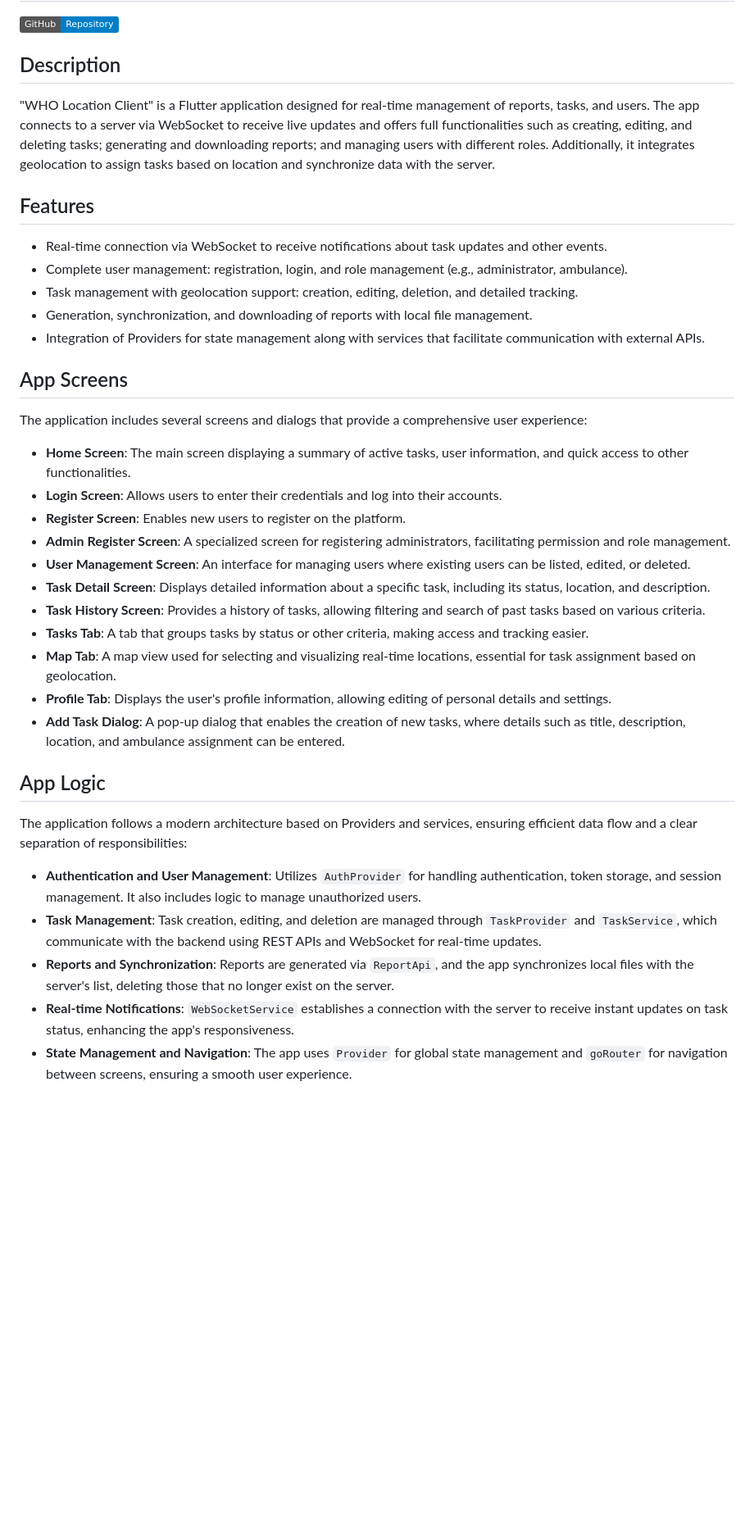
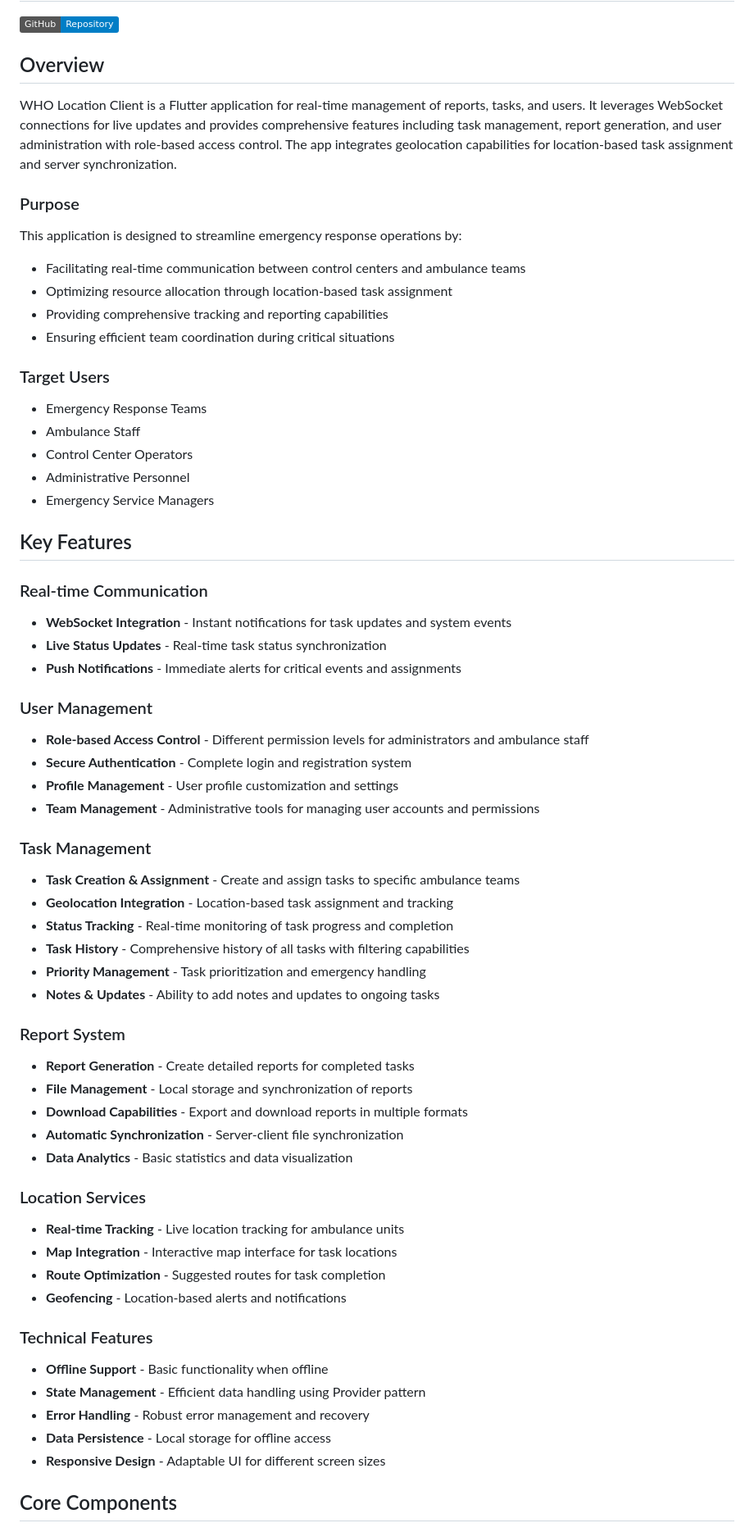
Before and after one commit to Unaiigartua/who_location_app, a Markdown page: README.md, the part around the change printed below. Shown: that part at 82% size. GitHub-like rendering; badges without logos; blank space fills up the shorter version.

Commit message:
Enhance the README documentaion.

```diff
--- a/README.md
+++ b/README.md
@@ -2,40 +2,64 @@
 
 [![GitHub Repository](https://img.shields.io/badge/GitHub-Repository-blue.svg)](https://github.com/Unaiigartua/who_location_app)
 
-## Description
+## Overview
 
-"WHO Location Client" is a Flutter application designed for real-time management of reports, tasks, and users. The app connects to a server via WebSocket to receive live updates and offers full functionalities such as creating, editing, and deleting tasks; generating and downloading reports; and managing users with different roles. Additionally, it integrates geolocation to assign tasks based on location and synchronize data with the server.
+WHO Location Client is a Flutter application for real-time management of reports, tasks, and users. It leverages WebSocket connections for live updates and provides comprehensive features including task management, report generation, and user administration with role-based access control. The app integrates geolocation capabilities for location-based task assignment and server synchronization.
 
-## Features
+### Purpose
+This application is designed to streamline emergency response operations by:
+- Facilitating real-time communication between control centers and ambulance teams
+- Optimizing resource allocation through location-based task assignment
+- Providing comprehensive tracking and reporting capabilities
+- Ensuring efficient team coordination during critical situations
 
-- Real-time connection via WebSocket to receive notifications about task updates and other events.
-- Complete user management: registration, login, and role management (e.g., administrator, ambulance).
-- Task management with geolocation support: creation, editing, deletion, and detailed tracking.
-- Generation, synchronization, and downloading of reports with local file management.
-- Integration of Providers for state management along with services that facilitate communication with external APIs.
+### Target Users
+- Emergency Response Teams
+- Ambulance Staff
+- Control Center Operators
+- Administrative Personnel
+- Emergency Service Managers
 
-## App Screens
+## Key Features
 
-The application includes several screens and dialogs that provide a comprehensive user experience:
+### Real-time Communication
+- **WebSocket Integration** - Instant notifications for task updates and system events
+- **Live Status Updates** - Real-time task status synchronization
+- **Push Notifications** - Immediate alerts for critical events and assignments
 
-- **Home Screen**: The main screen displaying a summary of active tasks, user information, and quick access to other functionalities.
-- **Login Screen**: Allows users to enter their credentials and log into their accounts.
-- **Register Screen**: Enables new users to register on the platform.
-- **Admin Register Screen**: A specialized screen for registering administrators, facilitating permission and role management.
-- **User Management Screen**: An interface for managing users where existing users can be listed, edited, or deleted.
-- **Task Detail Screen**: Displays detailed information about a specific task, including its status, location, and description.
-- **Task History Screen**: Provides a history of tasks, allowing filtering and search of past tasks based on various criteria.
-- **Tasks Tab**: A tab that groups tasks by status or other criteria, making access and tracking easier.
-- **Map Tab**: A map view used for selecting and visualizing real-time locations, essential for task assignment based on geolocation.
-- **Profile Tab**: Displays the user's profile information, allowing editing of personal details and settings.
-- **Add Task Dialog**: A pop-up dialog that enables the creation of new tasks, where details such as title, description, location, and ambulance assignment can be entered.
+### User Management
+- **Role-based Access Control** - Different permission levels for administrators and ambulance staff
+- **Secure Authentication** - Complete login and registration system
+- **Profile Management** - User profile customization and settings
+- **Team Management** - Administrative tools for managing user accounts and permissions
 
-## App Logic
+### Task Management
+- **Task Creation & Assignment** - Create and assign tasks to specific ambulance teams
+- **Geolocation Integration** - Location-based task assignment and tracking
+- **Status Tracking** - Real-time monitoring of task progress and completion
+- **Task History** - Comprehensive history of all tasks with filtering capabilities
+- **Priority Management** - Task prioritization and emergency handling
+- **Notes & Updates** - Ability to add notes and updates to ongoing tasks
 
-The application follows a modern architecture based on Providers and services, ensuring efficient data flow and a clear separation of responsibilities:
+### Report System
+- **Report Generation** - Create detailed reports for completed tasks
+- **File Management** - Local storage and synchronization of reports
+- **Download Capabilities** - Export and download reports in multiple formats
+- **Automatic Synchronization** - Server-client file synchronization
+- **Data Analytics** - Basic statistics and data visualization
 
-- **Authentication and User Management**: Utilizes `AuthProvider` for handling authentication, token storage, and session management. It also includes logic to manage unauthorized users.
-- **Task Management**: Task creation, editing, and deletion are managed through `TaskProvider` and `TaskService`, which communicate with the backend using REST APIs and WebSocket for real-time updates.
-- **Reports and Synchronization**: Reports are generated via `ReportApi`, and the app synchronizes local files with the server's list, deleting those that no longer exist on the server.
-- **Real-time Notifications**: `WebSocketService` establishes a connection with the server to receive instant updates on task status, enhancing the app's responsiveness.
-- **State Management and Navigation**: The app uses `Provider` for global state management and `goRouter` for navigation between screens, ensuring a smooth user experience.
+### Location Services
+- **Real-time Tracking** - Live location tracking for ambulance units
+- **Map Integration** - Interactive map interface for task locations
+- **Route Optimization** - Suggested routes for task completion
+- **Geofencing** - Location-based alerts and notifications
+
+### Technical Features
+- **Offline Support** - Basic functionality when offline
+- **State Management** - Efficient data handling using Provider pattern
+- **Error Handling** - Robust error management and recovery
+- **Data Persistence** - Local storage for offline access
+- **Responsive Design** - Adaptable UI for different screen sizes
+
+## Core Components
+
```
Also changed, not shown: other parts of README.md (+132 -23 lines).
